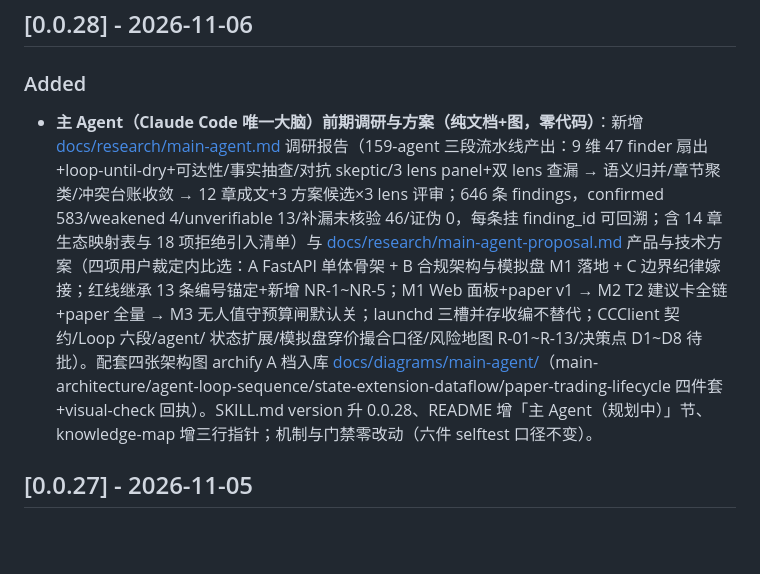
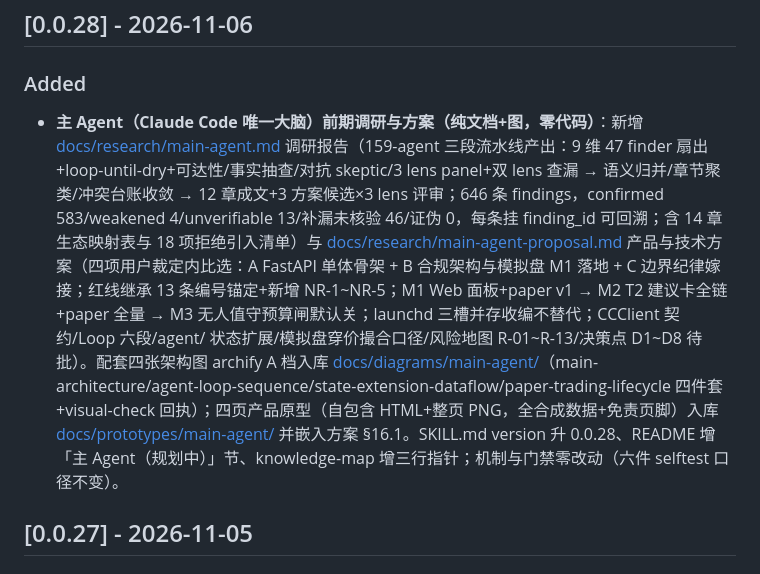
Before and after one commit to ThreeFish-AI/vibe-stock, a Markdown page: CHANGELOG.md, the part around the change. GitHub-like rendering; blank space fills up the shorter version.

```diff
--- a/CHANGELOG.md
+++ b/CHANGELOG.md
@@ -8,7 +8,7 @@
 
 ### Added
 
-- **主 Agent（Claude Code 唯一大脑）前期调研与方案（纯文档+图，零代码）**：新增 [docs/research/main-agent.md](docs/research/main-agent.md) 调研报告（159-agent 三段流水线产出：9 维 47 finder 扇出+loop-until-dry+可达性/事实抽查/对抗 skeptic/3 lens panel+双 lens 查漏 → 语义归并/章节聚类/冲突台账收敛 → 12 章成文+3 方案候选×3 lens 评审；646 条 findings，confirmed 583/weakened 4/unverifiable 13/补漏未核验 46/证伪 0，每条挂 finding_id 可回溯；含 14 章生态映射表与 18 项拒绝引入清单）与 [docs/research/main-agent-proposal.md](docs/research/main-agent-proposal.md) 产品与技术方案（四项用户裁定内比选：A FastAPI 单体骨架 + B 合规架构与模拟盘 M1 落地 + C 边界纪律嫁接；红线继承 13 条编号锚定+新增 NR-1~NR-5；M1 Web 面板+paper v1 → M2 T2 建议卡全链+paper 全量 → M3 无人值守预算闸默认关；launchd 三槽并存收编不替代；CCClient 契约/Loop 六段/agent/ 状态扩展/模拟盘穿价撮合口径/风险地图 R-01~R-13/决策点 D1~D8 待批）。配套四张架构图 archify A 档入库 [docs/diagrams/main-agent/](docs/diagrams/main-agent/)（main-architecture/agent-loop-sequence/state-extension-dataflow/paper-trading-lifecycle 四件套+visual-check 回执）。SKILL.md version 升 0.0.28、README 增「主 Agent（规划中）」节、knowledge-map 增三行指针；机制与门禁零改动（六件 selftest 口径不变）。
+- **主 Agent（Claude Code 唯一大脑）前期调研与方案（纯文档+图，零代码）**：新增 [docs/research/main-agent.md](docs/research/main-agent.md) 调研报告（159-agent 三段流水线产出：9 维 47 finder 扇出+loop-until-dry+可达性/事实抽查/对抗 skeptic/3 lens panel+双 lens 查漏 → 语义归并/章节聚类/冲突台账收敛 → 12 章成文+3 方案候选×3 lens 评审；646 条 findings，confirmed 583/weakened 4/unverifiable 13/补漏未核验 46/证伪 0，每条挂 finding_id 可回溯；含 14 章生态映射表与 18 项拒绝引入清单）与 [docs/research/main-agent-proposal.md](docs/research/main-agent-proposal.md) 产品与技术方案（四项用户裁定内比选：A FastAPI 单体骨架 + B 合规架构与模拟盘 M1 落地 + C 边界纪律嫁接；红线继承 13 条编号锚定+新增 NR-1~NR-5；M1 Web 面板+paper v1 → M2 T2 建议卡全链+paper 全量 → M3 无人值守预算闸默认关；launchd 三槽并存收编不替代；CCClient 契约/Loop 六段/agent/ 状态扩展/模拟盘穿价撮合口径/风险地图 R-01~R-13/决策点 D1~D8 待批）。配套四张架构图 archify A 档入库 [docs/diagrams/main-agent/](docs/diagrams/main-agent/)（main-architecture/agent-loop-sequence/state-extension-dataflow/paper-trading-lifecycle 四件套+visual-check 回执）；四页产品原型（自包含 HTML+整页 PNG，全合成数据+免责页脚）入库 [docs/prototypes/main-agent/](docs/prototypes/main-agent/) 并嵌入方案 §16.1。SKILL.md version 升 0.0.28、README 增「主 Agent（规划中）」节、knowledge-map 增三行指针；机制与门禁零改动（六件 selftest 口径不变）。
 
 ## [0.0.27] - 2026-11-05
 
```
Also changed, not shown: docs/.agents/knowledge-map.md (+1 -0 lines), docs/research/main-agent-proposal.md (+20 -0 lines), docs/prototypes/main-agent/diagnosis.png (added), docs/prototypes/main-agent/monitor-advice.png (added), docs/prototypes/main-agent/overview.png (added), docs/prototypes/main-agent/paper.png (added), 4 other files.
